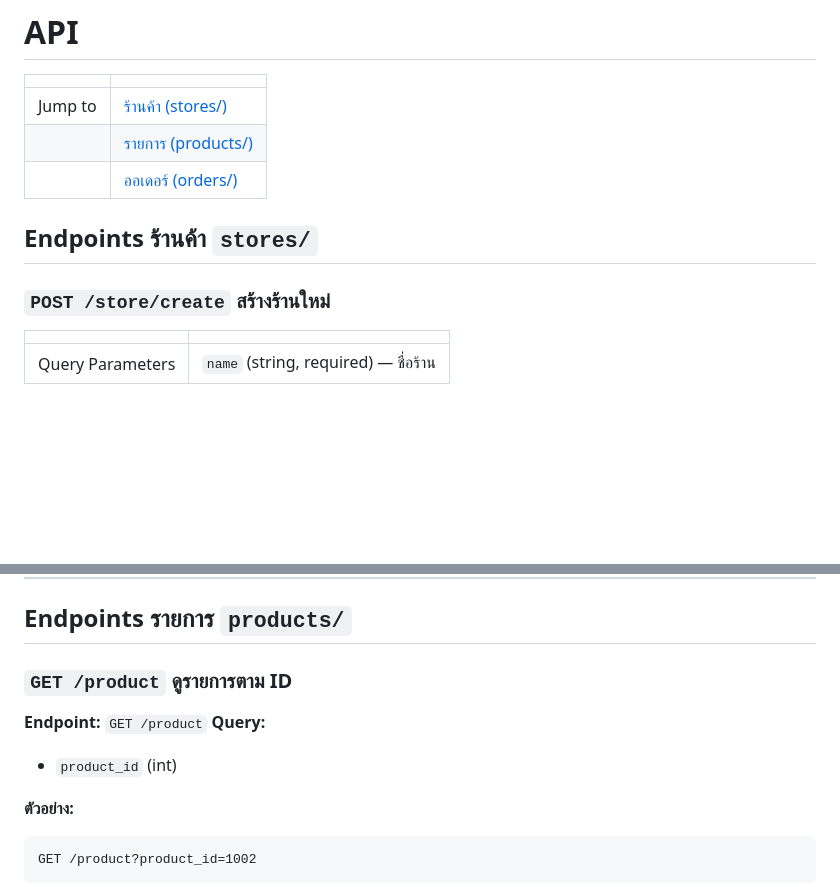
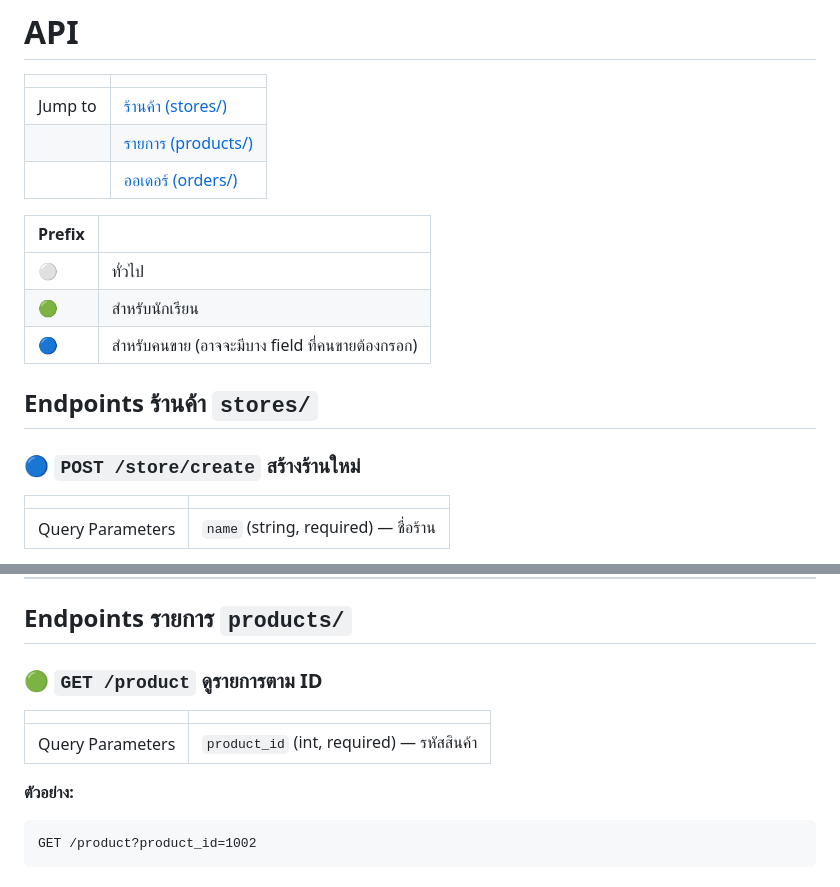
Before and after one commit to IT23-Organization/ITcanteen, a Markdown page: backend/MANUAL_th.md, 2 parts joined by grey strips. Drawn GitHub-style; blank space fills up the shorter version.

Commit message:
Clarify endpoints

````diff
--- a/backend/MANUAL_th.md
+++ b/backend/MANUAL_th.md
@@ -6,9 +6,15 @@
 | | [รายการ (products/)](#endpoints-รายการ-products)
 | | [ออเดอร์ (orders/)](#endpoints-ออเดอร์-orders)
 
+| Prefix | |
+|-|-|
+| ⚪ | ทั่วไป
+| 🟢 | สำหรับนักเรียน
+| 🔵 | สำหรับคนขาย (อาจจะมีบาง field ที่คนขายต้องกรอก)
+
 ## Endpoints ร้านค้า `stores/`
 
-### `POST /store/create` สร้างร้านใหม่
+### 🔵 `POST /store/create` สร้างร้านใหม่
 | | |
 |-|-|
 | Query Parameters | `name` (string, required) — ชื่อร้าน
@@ -145,10 +151,10 @@ GET /store/product?store_id=1
 
 ## Endpoints รายการ `products/`
 
-### `GET /product` ดูรายการตาม ID
-**Endpoint:** `GET /product`
-**Query:**
-- `product_id` (int)
+### 🟢 `GET /product` ดูรายการตาม ID
+| | |
+|-|-|
+| Query Parameters | `product_id` (int, required) — รหัสสินค้า
 
 **ตัวอย่าง:**
 ```
````
Also changed, not shown: other parts of backend/MANUAL_th.md (+10 -10 lines).
